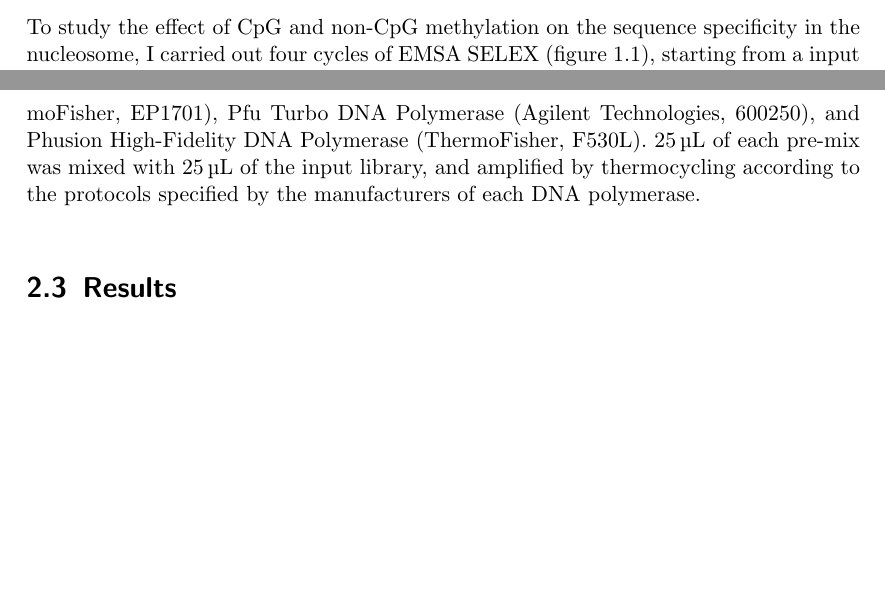
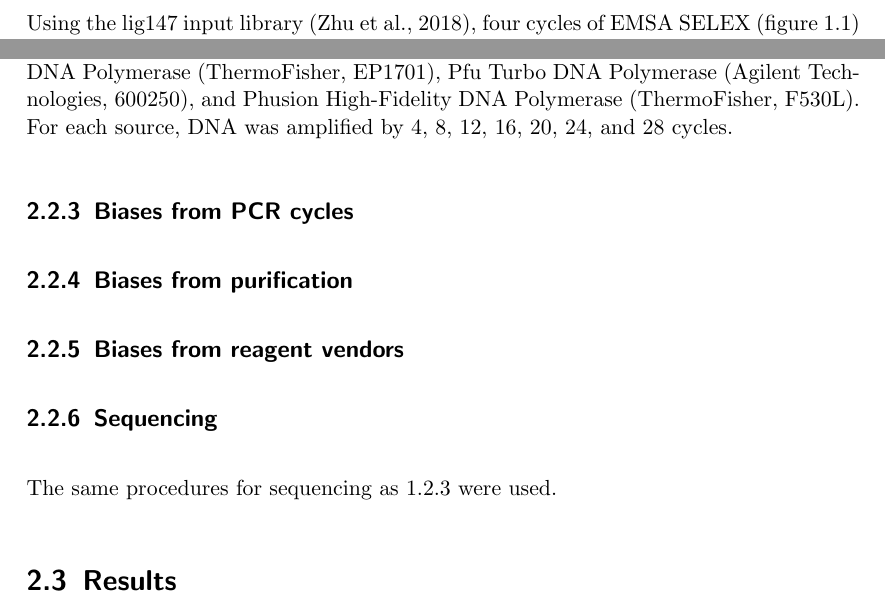
Before and after one commit to arinwongprommoon/selex2019, a LaTeX thesis (dissertation.tex): two parts of pages 9 and 15 of 17 before the commit and two parts of pages 10 and 14 of 16 after it, joined at a grey line, cut at the place of the change, the shorter picture padded with empty space. Compiled offline with pdfLaTeX.

Commit message:
project 1 results and project 2 methods section structure
- polished project 1 results a bit. added all-important figure 1
  (temporary version)
- structured project 2 methods section

```diff
--- a/dissertation.tex
+++ b/dissertation.tex
@@ -166,5 +166,6 @@ Add content here.
 %% - Briefly introduce the experiment design (Fig. 1)
 
 % All-important 'figure 1'
+% replace with properly-drawn version later
 \begin{figure}[htpb]
   \centering
@@ -173,8 +174,9 @@ Add content here.
   \label{fig:selex}
 \end{figure}
 
-To study the effect of CpG and non-CpG methylation on the sequence specificity in the nucleosome, I carried out four cycles of EMSA SELEX (figure~\ref{fig:selex}), starting from a input library (lig147) with 101 random base pairs at the centre. DNA with sequences most conducive to nucleosome reconstitution proceeded to the next cycle. The experiment was divided into four groups: plain DNA, CpG-methylated DNA, DNA with all cytosines methylated (all-C-methylated DNA), and DNA with half of its cytosines methylated (half-C-methylated DNA).
+Using the lig147 input library \citep{zhu_interaction_2018}, four cycles of EMSA SELEX (figure~\ref{fig:selex}) were carried out.  The experiment had four groups: plain DNA, CpG-methylated DNA, DNA with all cytosines methylated (all-C-methylated DNA), and DNA with half of its cytosines methylated (half-C-methylated DNA).
 
+% use some other name for the protocol, but actually this ssec may disappear altogether.
 \subsection{DSSYNV2 was able to correctly amplify lig147 and methylated ligands}
 \label{ssec:amplig}
 
@@ -353,4 +353,3 @@ Here I tested the sequence biases that could be introduced by the choice of DNA
 \label{sec:pcrbias_methods}
 %% - Most parts are the same as the project 1 [just add references to it??]
 
-The input library was lig147. Pre-mixes for PCR amplification were prepared according to manufacturers' specification for the following DNA polymerases: Phire Hot Start II DNA polymerase (ThermoFisher, F122S), Q5 Hot Start High-Fidelity DNA polymerase (New England BioLabs, M0493S), DreamTaq Hot Start DNA Polymerase (ThermoFisher, EP1701), Pfu Turbo DNA Polymerase (Agilent Technologies, 600250), and Phusion High-Fidelity DNA Polymerase (ThermoFisher, F530L). \SI{25}{\micro\litre} of each pre-mix was mixed with \SI{25}{\micro\litre} of the input library, and amplified by thermocycling according to the protocols specified by the manufacturers of each DNA polymerase.
@@ -357,3 +362,20 @@ The input library was lig147. Pre-mixes for PCR amplification were prepared acco
+\label{ssec:pcrbias_methods_enz}
+
+PCR amplification followed manufacturers' specification for the following DNA polymerases: Phire Hot Start II DNA polymerase (ThermoFisher, F122S), Q5 Hot Start High-Fidelity DNA polymerase (New England BioLabs, M0493S), DreamTaq Hot Start DNA Polymerase (ThermoFisher, EP1701), Pfu Turbo DNA Polymerase (Agilent Technologies, 600250), and Phusion High-Fidelity DNA Polymerase (ThermoFisher, F530L).  For each source, DNA was amplified by 4, 8, 12, 16, 20, 24, and 28 cycles.
+
+\subsection{Biases from PCR cycles}
+\label{ssec:pcrbias_methods_pcr}
+
+\subsection{Biases from purification}
+\label{ssec:pcrbias_methods_pur}
+
+\subsection{Biases from reagent vendors}
+\label{ssec:pcrbias_methods_reagent}
+
+\subsection{Sequencing}
+\label{ssec:pcrbias_methods_seq}
+
+The same procedures for sequencing as \ref{ssec:emsaselex_methods_seq} were used.
 
 %% - Data analysis
 
```
Also changed, not shown: dissertation.tex (20 more changed lines).
